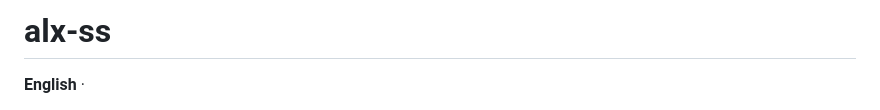
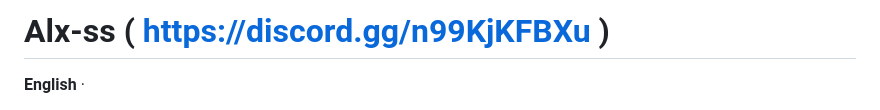
Before and after one commit to ALX-STUDIOS/ALX-SS, a Markdown page: README.md, the part around the change. GitHub-like rendering.

```diff
--- a/README.md
+++ b/README.md
@@ -1,4 +1,4 @@
-# alx-ss
+# Alx-ss ( https://discord.gg/n99KjKFBXu )
 
 **English** ·
 
```
